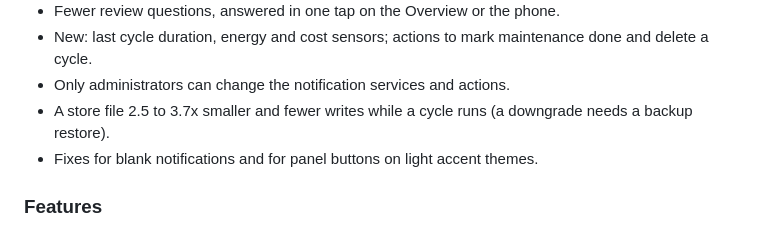
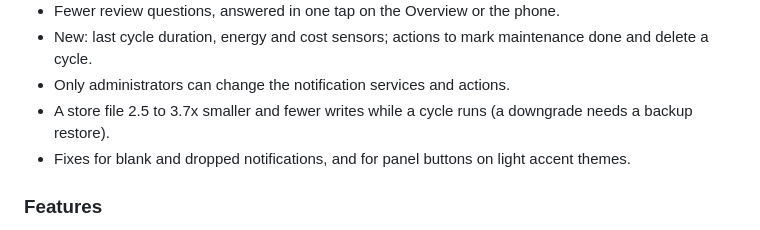
Before and after one commit to 3dg1luk43/ha_washdata, a Markdown page: CHANGELOG.md, the part around the change. GitHub-like rendering.

Commit message:
docs: 0.6.0 TL;DR mentions the dropped notifications

```diff
--- a/CHANGELOG.md
+++ b/CHANGELOG.md
@@ -19,7 +19,7 @@ Releases 0.5.4 and earlier are in [CHANGELOG-archive.md](CHANGELOG-archive.md).
 - New: last cycle duration, energy and cost sensors; actions to mark maintenance done and delete a cycle.
 - Only administrators can change the notification services and actions.
 - A store file 2.5 to 3.7x smaller and fewer writes while a cycle runs (a downgrade needs a backup restore).
-- Fixes for blank notifications and for panel buttons on light accent themes.
+- Fixes for blank and dropped notifications, and for panel buttons on light accent themes.
 
 ### Features
 
```
